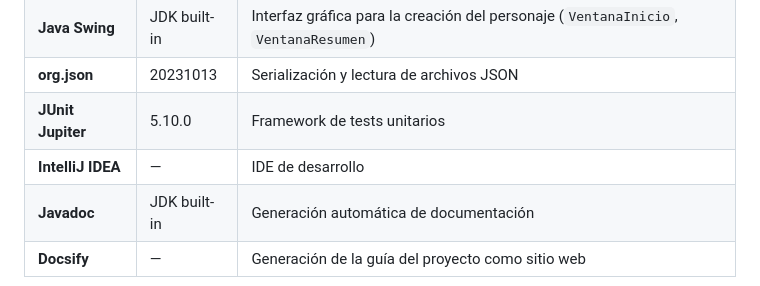
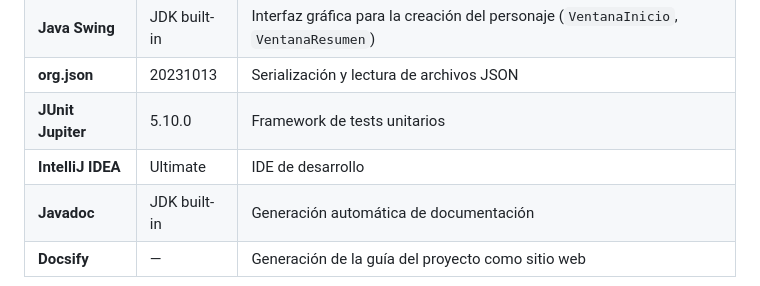
Before and after one commit to Daaniel-Sans/TerminalCrossing, a Markdown page: README.md, the part around the change. Rendered like a GitHub page.

Commit message:
Update IntelliJ IDEA version in README

```diff
--- a/README.md
+++ b/README.md
@@ -14,7 +14,7 @@
 | **Java Swing** | JDK built-in | Interfaz gráfica para la creación del personaje (`VentanaInicio`, `VentanaResumen`) |
 | **org.json** | 20231013 | Serialización y lectura de archivos JSON |
 | **JUnit Jupiter** | 5.10.0 | Framework de tests unitarios |
-| **IntelliJ IDEA** | — | IDE de desarrollo |
+| **IntelliJ IDEA** | Ultimate | IDE de desarrollo |
 | **Javadoc** | JDK built-in | Generación automática de documentación |
 | **Docsify** | — | Generación de la guía del proyecto como sitio web |
 
```
